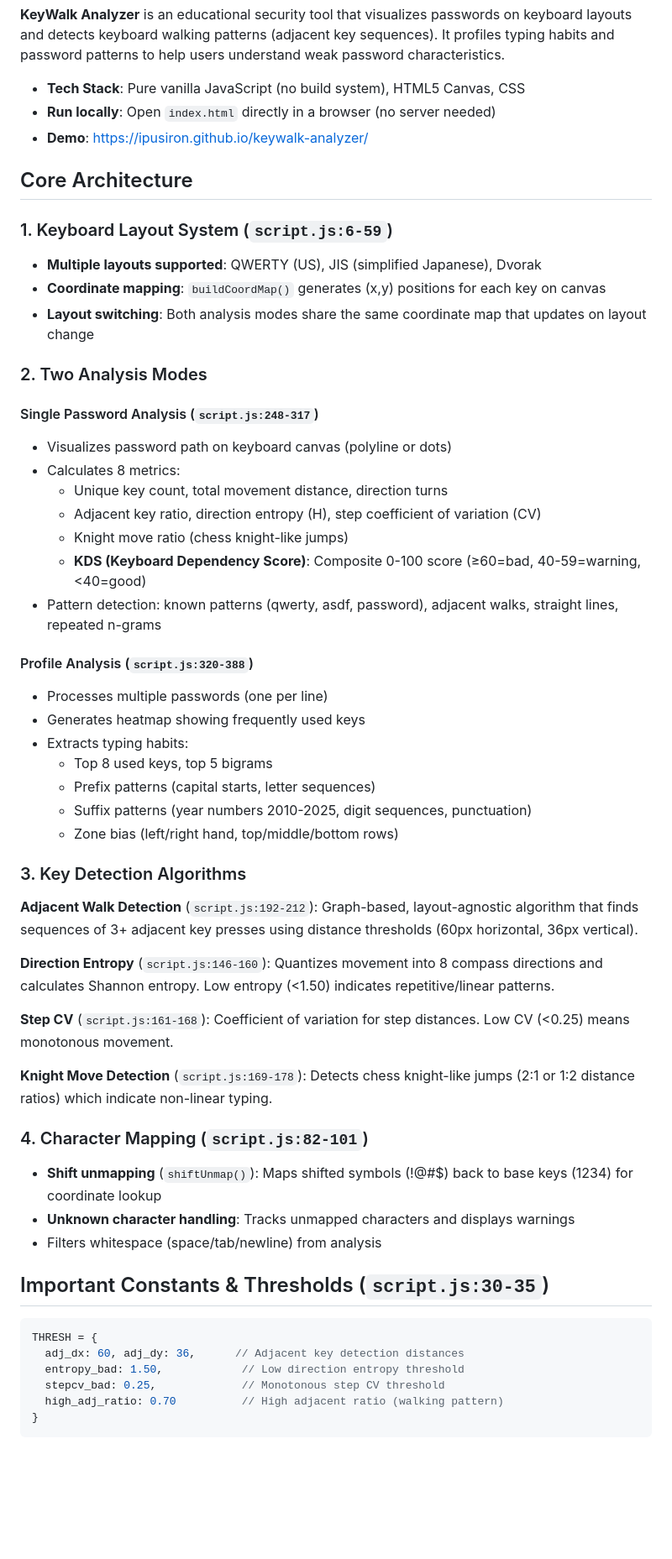
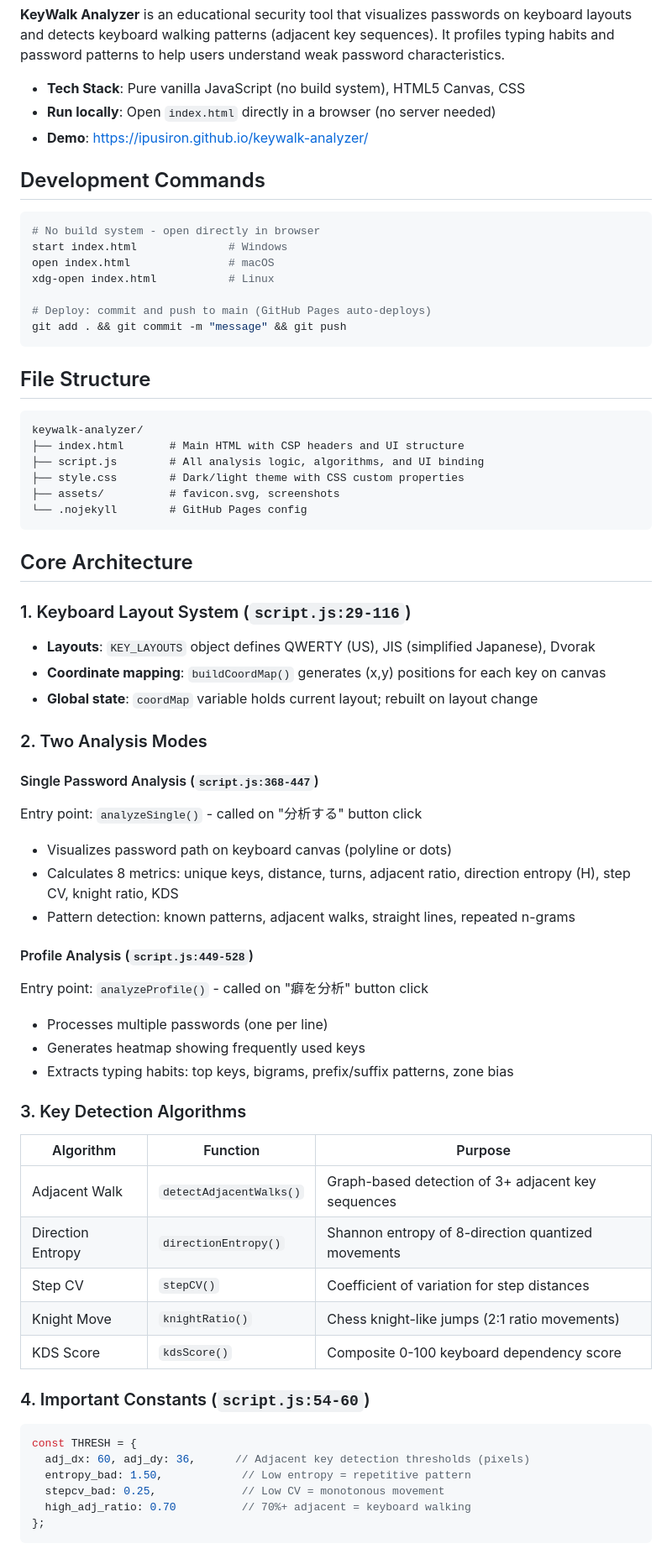
Before and after one commit to ipusiron/keywalk-analyzer, a Markdown page: CLAUDE.md, the part around one of its changes. Shown at 84% size. GitHub-like rendering; blank space fills up the shorter version.

````diff
--- a/CLAUDE.md
+++ b/CLAUDE.md
@@ -10,55 +10,67 @@ This file provides guidance to Claude Code (claude.ai/code) when working with co
 - **Run locally**: Open `index.html` directly in a browser (no server needed)
 - **Demo**: https://ipusiron.github.io/keywalk-analyzer/
 
+## Development Commands
+
+```bash
+# No build system - open directly in browser
+start index.html              # Windows
+open index.html               # macOS
+xdg-open index.html           # Linux
+
+# Deploy: commit and push to main (GitHub Pages auto-deploys)
+git add . && git commit -m "message" && git push
+```
+
+## File Structure
+
+```
+keywalk-analyzer/
+├── index.html       # Main HTML with CSP headers and UI structure
+├── script.js        # All analysis logic, algorithms, and UI binding
+├── style.css        # Dark/light theme with CSS custom properties
+├── assets/          # favicon.svg, screenshots
+└── .nojekyll        # GitHub Pages config
+```
+
 ## Core Architecture
 
-### 1. Keyboard Layout System (`script.js:6-59`)
-- **Multiple layouts supported**: QWERTY (US), JIS (simplified Japanese), Dvorak
+### 1. Keyboard Layout System (`script.js:29-116`)
+- **Layouts**: `KEY_LAYOUTS` object defines QWERTY (US), JIS (simplified Japanese), Dvorak
 - **Coordinate mapping**: `buildCoordMap()` generates (x,y) positions for each key on canvas
-- **Layout switching**: Both analysis modes share the same coordinate map that updates on layout change
+- **Global state**: `coordMap` variable holds current layout; rebuilt on layout change
 
 ### 2. Two Analysis Modes
 
-#### Single Password Analysis (`script.js:248-317`)
+#### Single Password Analysis (`script.js:368-447`)
+Entry point: `analyzeSingle()` - called on "分析する" button click
 - Visualizes password path on keyboard canvas (polyline or dots)
-- Calculates 8 metrics:
-  - Unique key count, total movement distance, direction turns
-  - Adjacent key ratio, direction entropy (H), step coefficient of variation (CV)
-  - Knight move ratio (chess knight-like jumps)
-  - **KDS (Keyboard Dependency Score)**: Composite 0-100 score (≥60=bad, 40-59=warning, <40=good)
-- Pattern detection: known patterns (qwerty, asdf, password), adjacent walks, straight lines, repeated n-grams
+- Calculates 8 metrics: unique keys, distance, turns, adjacent ratio, direction entropy (H), step CV, knight ratio, KDS
+- Pattern detection: known patterns, adjacent walks, straight lines, repeated n-grams
 
-#### Profile Analysis (`script.js:320-388`)
+#### Profile Analysis (`script.js:449-528`)
+Entry point: `analyzeProfile()` - called on "癖を分析" button click
 - Processes multiple passwords (one per line)
 - Generates heatmap showing frequently used keys
-- Extracts typing habits:
-  - Top 8 used keys, top 5 bigrams
-  - Prefix patterns (capital starts, letter sequences)
-  - Suffix patterns (year numbers 2010-2025, digit sequences, punctuation)
-  - Zone bias (left/right hand, top/middle/bottom rows)
+- Extracts typing habits: top keys, bigrams, prefix/suffix patterns, zone bias
 
 ### 3. Key Detection Algorithms
 
-**Adjacent Walk Detection** (`script.js:192-212`): Graph-based, layout-agnostic algorithm that finds sequences of 3+ adjacent key presses using distance thresholds (60px horizontal, 36px vertical).
+| Algorithm | Function | Purpose |
+|-----------|----------|---------|
+| Adjacent Walk | `detectAdjacentWalks()` | Graph-based detection of 3+ adjacent key sequences |
+| Direction Entropy | `directionEntropy()` | Shannon entropy of 8-direction quantized movements |
+| Step CV | `stepCV()` | Coefficient of variation for step distances |
+| Knight Move | `knightRatio()` | Chess knight-like jumps (2:1 ratio movements) |
+| KDS Score | `kdsScore()` | Composite 0-100 keyboard dependency score |
 
-**Direction Entropy** (`script.js:146-160`): Quantizes movement into 8 compass directions and calculates Shannon entropy. Low entropy (<1.50) indicates repetitive/linear patterns.
-
-**Step CV** (`script.js:161-168`): Coefficient of variation for step distances. Low CV (<0.25) means monotonous movement.
-
-**Knight Move Detection** (`script.js:169-178`): Detects chess knight-like jumps (2:1 or 1:2 distance ratios) which indicate non-linear typing.
-
-### 4. Character Mapping (`script.js:82-101`)
-- **Shift unmapping** (`shiftUnmap()`): Maps shifted symbols (!@#$) back to base keys (1234) for coordinate lookup
-- **Unknown character handling**: Tracks unmapped characters and displays warnings
-- Filters whitespace (space/tab/newline) from analysis
-
-## Important Constants & Thresholds (`script.js:30-35`)
+### 4. Important Constants (`script.js:54-60`)
 
 ```javascript
-THRESH = {
-  adj_dx: 60, adj_dy: 36,      // Adjacent key detection distances
-  entropy_bad: 1.50,            // Low direction entropy threshold
-  stepcv_bad: 0.25,             // Monotonous step CV threshold
-  high_adj_ratio: 0.70          // High adjacent ratio (walking pattern)
-}
+const THRESH = {
+  adj_dx: 60, adj_dy: 36,      // Adjacent key detection thresholds (pixels)
+  entropy_bad: 1.50,            // Low entropy = repetitive pattern
+  stepcv_bad: 0.25,             // Low CV = monotonous movement
+  high_adj_ratio: 0.70          // 70%+ adjacent = keyboard walking
+};
 ```
````
Also changed, not shown: other parts of CLAUDE.md (+29 -14 lines), README.md (+32 -5 lines).
